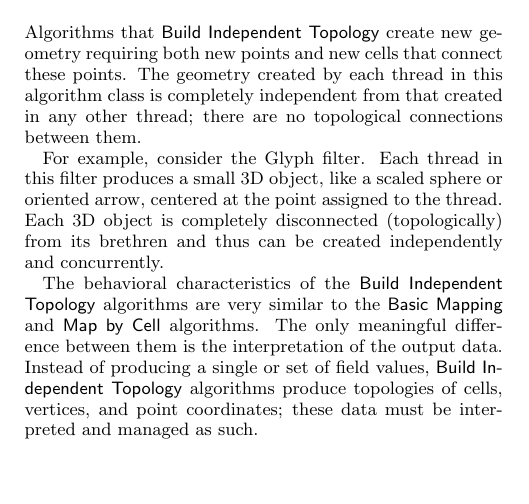
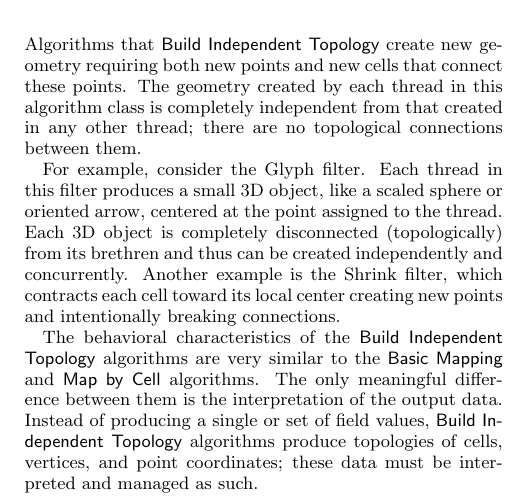
Before and after one commit to kmorel-papers/MassivelyThreadedVis, a LaTeX paper (MassivelyThreadedVis.tex): part of one column of page 3 of 7, cut so that both start at the same text, the shorter picture padded with empty space. Compiled offline with pdfLaTeX.

Commit message:
Added description of Shrink filter.
Per Robert's request.

```diff
--- a/MassivelyThreadedVis.tex
+++ b/MassivelyThreadedVis.tex
@@ -436,7 +436,9 @@ For example, consider the \alg{Glyph} filter. Each thread in this filter
 produces a small 3D object, like a scaled sphere or oriented arrow,
 centered at the point assigned to the thread. Each 3D object is completely
 disconnected (topologically) from its brethren and thus can be created
-independently and concurrently.
+independently and concurrently. Another example is the \alg{Shrink} filter,
+which contracts each cell toward its local center creating new points and
+intentionally breaking connections.
 
 The behavioral characteristics of the \algclass{Build Independent Topology}
 algorithms are very similar to the \algclass{Basic Mapping} and
```
